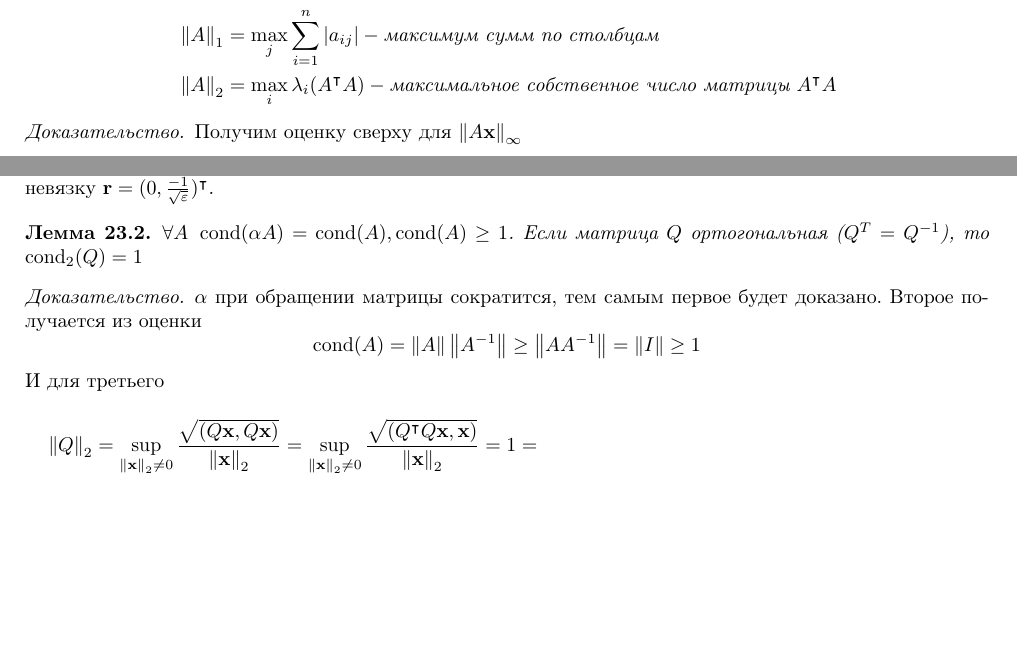
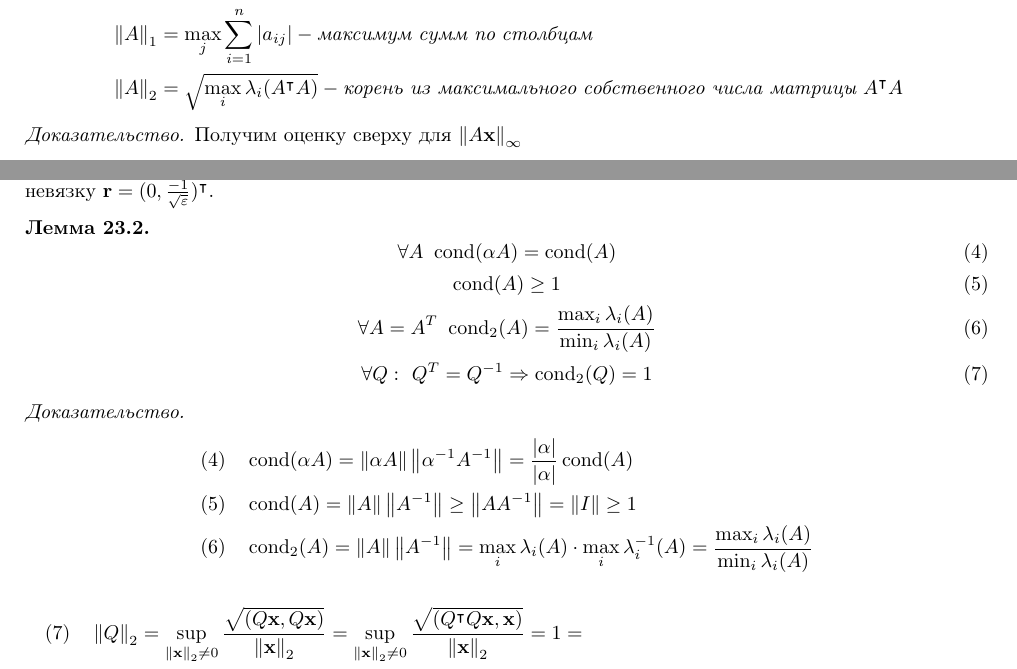
Before and after one commit to SherAndrei/msu_chm_tickets, a LaTeX document (tickets.tex, which reads tickets/23/23.tex): two parts of pages 54 and 55 of 98, joined at a grey line, cut so that both start at the same text, the shorter picture padded with empty space. Compiled offline with pdfLaTeX; TikZ figures are drawn from their code, not taken from saved files.

Commit message:
23: add cond2 of symmetrical matrix

```diff
--- a/tickets/23/23.tex
+++ b/tickets/23/23.tex
@@ -159,7 +159,7 @@
   \begin{flalign*}
     & \norm{A}_\infty = \max_i \sum_{j=1}^{n} \abs{a_{ij}} - \text{максимум сумм строкам}                          \\
     & \norm{A}_1 = \max_j \sum_{i=1}^{n} \abs{a_{ij}} - \text{максимум сумм по столбцам}                           \\
-    & \norm{A}_2 = \max_i \lambda_i (A^\intercal A) - \text{максимальное собственное число матрицы } A^\intercal A
+    & \norm{A}_2 = \sqrt{\max_i \lambda_i (A^\intercal A)} - \text{корень из максимального собственного числа матрицы } A^\intercal A
   \end{flalign*}
 
   \begin{proof}
@@ -252,15 +252,18 @@ $$
 \end{example}
 
 \begin{lemma}
-  $\forall A \ \cnd(\alpha A) = \cnd(A), \cnd(A) \ge 1$. Если матрица $Q$ ортогональная ($Q^T=Q^{-1}$), то $\cnd_2(Q) = 1$
+  \begin{equation}\label{eq:stable_cond} \forall A \ \cnd(\alpha A) = \cnd(A)                                     \end{equation}
+  \begin{equation}\label{eq:positive_cond} \cnd(A) \ge 1                                                            \end{equation}
+  \begin{equation}\label{eq:cond_two} \forall A=A^T \ \cnd_2(A)=\frac{\max_i\lambda_i(A)}{\min_i\lambda_i(A)} \end{equation}
+  \begin{equation}\label{eq:orthogonal_cond} \forall Q:\ Q^T=Q^{-1} \Rightarrow \cnd_2(Q) = 1                      \end{equation}
   \begin{proof}
-    $\alpha$ при обращении матрицы сократится, тем самым первое будет доказано. Второе получается из оценки
-    $$
-      \cnd(A) = \norm{A}\norm{A^{-1}} \ge \norm{A A^{-1}} = \norm{I} \ge 1
-    $$
-    И для третьего
+    \begin{flalign*}
+      \eqref{eq:stable_cond}\quad & \cnd(\alpha A) = \norm{\alpha A} \norm{\alpha^{-1} A^{-1}} = \frac{\abs{\alpha}}{\abs{\alpha}}\cnd(A) \\
+      \eqref{eq:positive_cond}\quad & \cnd(A) = \norm{A}\norm{A^{-1}} \ge \norm{A A^{-1}} = \norm{I} \ge 1 \\
+      \eqref{eq:cond_two}\quad & \cnd_2(A)=\norm{A}\norm{A^{-1}}=\max_i\lambda_i(A)\cdot\max_i\lambda^{-1}_i(A)=\frac{\max_i\lambda_i(A)}{\min_i\lambda_i(A)}
+    \end{flalign*}
     \begin{multline*}
-      \norm{Q}_2 = \sup_{\norml{x}{2} \neq 0} \frac{\sqrt{(Q\mathbf{x}, Q\mathbf{x})}}{\norml{x}{2}} =
+      \eqref{eq:orthogonal_cond}\quad \norm{Q}_2 = \sup_{\norml{x}{2} \neq 0} \frac{\sqrt{(Q\mathbf{x}, Q\mathbf{x})}}{\norml{x}{2}} =
       \sup_{\norml{x}{2} \neq 0} \frac{\sqrt{(Q^\intercal Q\mathbf{x}, \mathbf{x})}}{\norml{x}{2}} = 1 = \\
       \sup_{\norml{x}{2} \neq 0} \frac{\sqrt{(Q Q^\intercal \mathbf{x}, \mathbf{x})}}{\norml{x}{2}} =
       \sup_{\norml{x}{2} \neq 0} \frac{\sqrt{( Q^\intercal \mathbf{x},Q^\intercal \mathbf{x})}}{\norml{x}{2}} =
```
